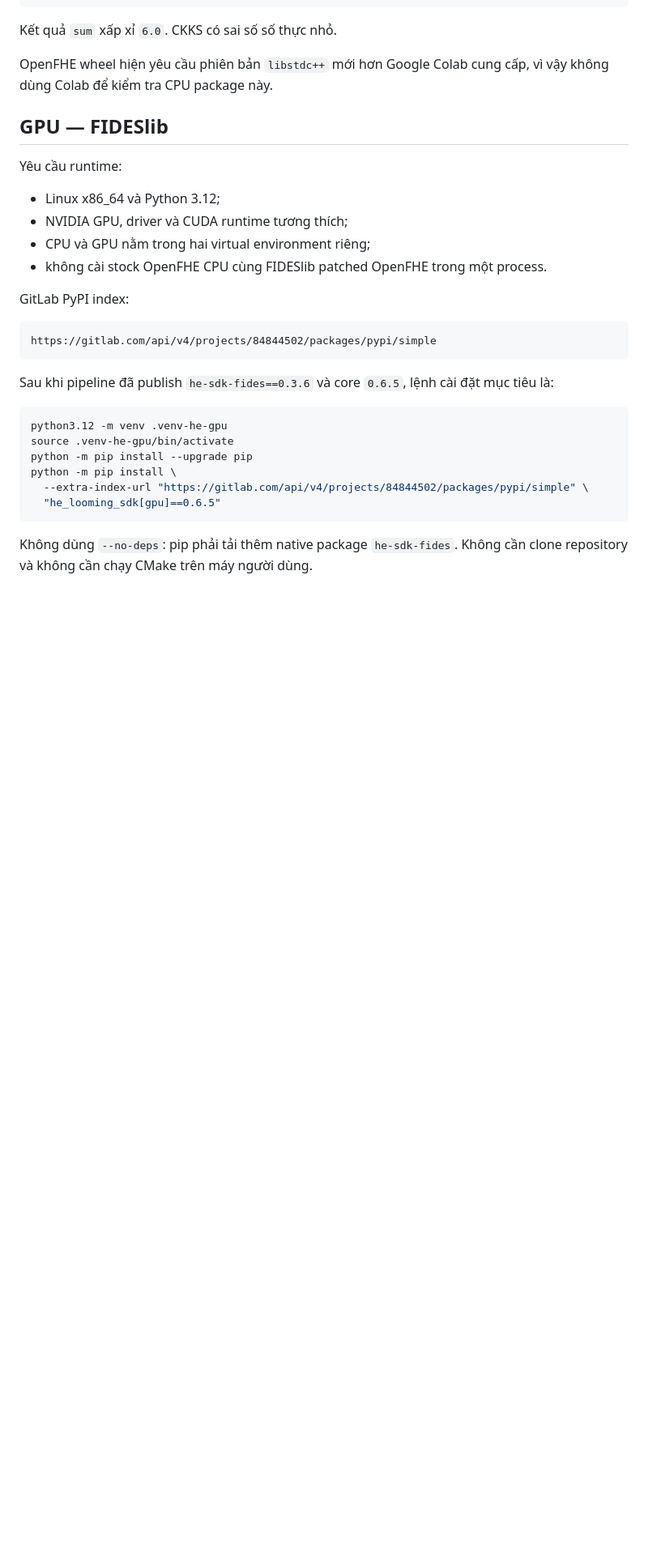
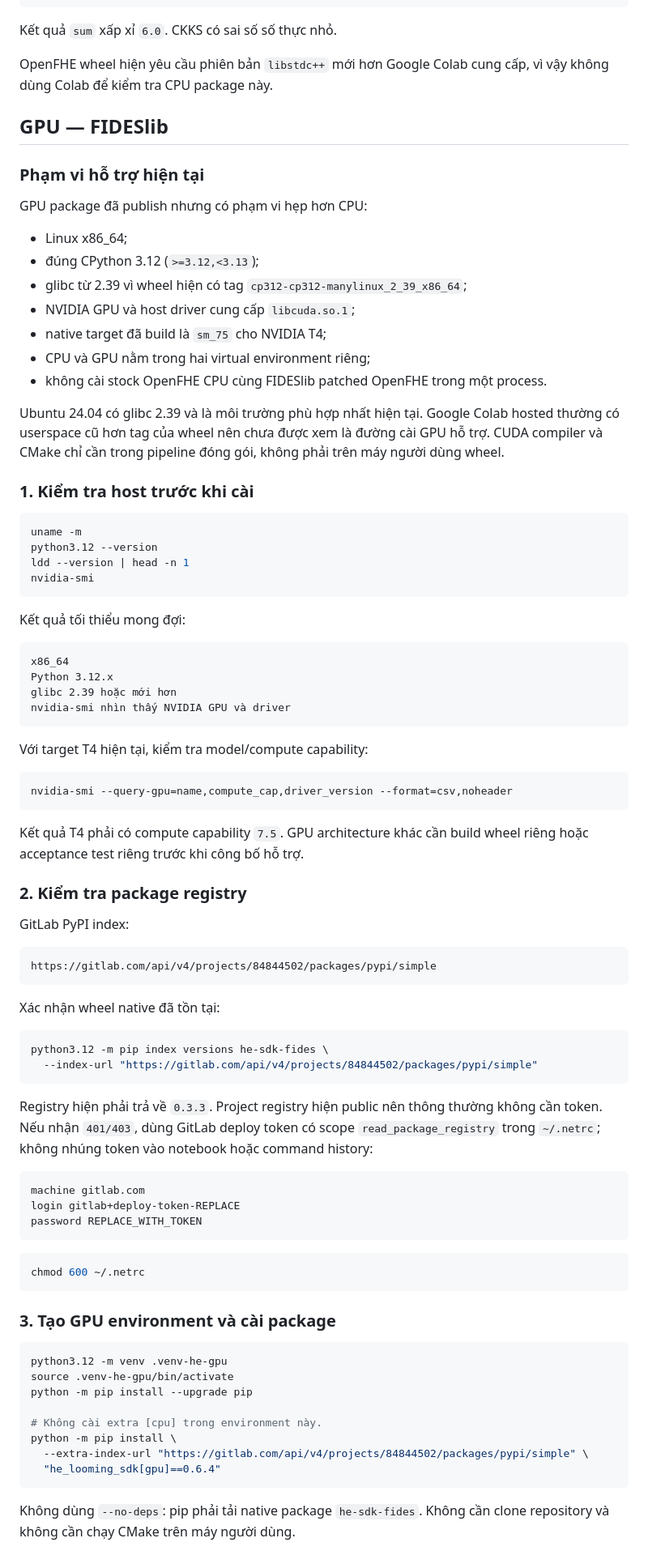
Before and after one commit to Nhatcao1/k3s-demo-app, a Markdown page: docs/he-sdk-install.md, the part around one of its changes. Shown at 81% size. Rendered like a GitHub page; blank space fills up the shorter version.

Commit message:
docs(gpu): expand installation and runtime checks

````diff
--- a/docs/he-sdk-install.md
+++ b/docs/he-sdk-install.md
@@ -58,12 +55,52 @@ vì vậy không dùng Colab để kiểm tra CPU package này.
 
 ## GPU — FIDESlib
 
-Yêu cầu runtime:
+### Phạm vi hỗ trợ hiện tại
 
-- Linux x86_64 và Python 3.12;
-- NVIDIA GPU, driver và CUDA runtime tương thích;
+GPU package đã publish nhưng có phạm vi hẹp hơn CPU:
+
+- Linux x86_64;
+- đúng CPython 3.12 (`>=3.12,<3.13`);
+- glibc từ 2.39 vì wheel hiện có tag
+  `cp312-cp312-manylinux_2_39_x86_64`;
+- NVIDIA GPU và host driver cung cấp `libcuda.so.1`;
+- native target đã build là `sm_75` cho NVIDIA T4;
 - CPU và GPU nằm trong hai virtual environment riêng;
 - không cài stock OpenFHE CPU cùng FIDESlib patched OpenFHE trong một process.
+
+Ubuntu 24.04 có glibc 2.39 và là môi trường phù hợp nhất hiện tại. Google
+Colab hosted thường có userspace cũ hơn tag của wheel nên chưa được xem là
+đường cài GPU hỗ trợ. CUDA compiler và CMake chỉ cần trong pipeline đóng gói,
+không phải trên máy người dùng wheel.
+
+### 1. Kiểm tra host trước khi cài
+
+```bash
+uname -m
+python3.12 --version
+ldd --version | head -n 1
+nvidia-smi
+```
+
+Kết quả tối thiểu mong đợi:
+
+```text
+x86_64
+Python 3.12.x
+glibc 2.39 hoặc mới hơn
+nvidia-smi nhìn thấy NVIDIA GPU và driver
+```
+
+Với target T4 hiện tại, kiểm tra model/compute capability:
+
+```bash
+nvidia-smi --query-gpu=name,compute_cap,driver_version --format=csv,noheader
+```
+
+Kết quả T4 phải có compute capability `7.5`. GPU architecture khác cần build
+wheel riêng hoặc acceptance test riêng trước khi công bố hỗ trợ.
+
+### 2. Kiểm tra package registry
 
 GitLab PyPI index:
 
@@ -71,18 +108,41 @@ GitLab PyPI index:
 https://gitlab.com/api/v4/projects/84844502/packages/pypi/simple
 ```
 
-Sau khi pipeline đã publish `he-sdk-fides==0.3.6` và core `0.6.5`, lệnh cài
-đặt mục tiêu là:
+Xác nhận wheel native đã tồn tại:
+
+```bash
+python3.12 -m pip index versions he-sdk-fides \
+  --index-url "https://gitlab.com/api/v4/projects/84844502/packages/pypi/simple"
+```
+
+Registry hiện phải trả về `0.3.3`. Project registry hiện public nên thông
+thường không cần token. Nếu nhận `401/403`, dùng GitLab deploy token có scope
+`read_package_registry` trong `~/.netrc`; không nhúng token vào notebook hoặc
+command history:
+
+```text
+machine gitlab.com
+login gitlab+deploy-token-REPLACE
+password REPLACE_WITH_TOKEN
+```
+
+```bash
+chmod 600 ~/.netrc
+```
+
+### 3. Tạo GPU environment và cài package
 
 ```bash
 python3.12 -m venv .venv-he-gpu
 source .venv-he-gpu/bin/activate
 python -m pip install --upgrade pip
+
+# Không cài extra [cpu] trong environment này.
 python -m pip install \
   --extra-index-url "https://gitlab.com/api/v4/projects/84844502/packages/pypi/simple" \
-  "he_looming_sdk[gpu]==0.6.5"
+  "he_looming_sdk[gpu]==0.6.4"
 ```
 
-Không dùng `--no-deps`: pip phải tải thêm native package `he-sdk-fides`.
-Không cần clone repository và không cần chạy CMake trên máy người dùng.
+Không dùng `--no-deps`: pip phải tải native package `he-sdk-fides`. Không cần
+clone repository và không cần chạy CMake trên máy người dùng.
 
````
Also changed, not shown: other parts of docs/he-sdk-install.md (+68 -12 lines), docs/he-sdk-integration-notes.md (+34 -15 lines).
